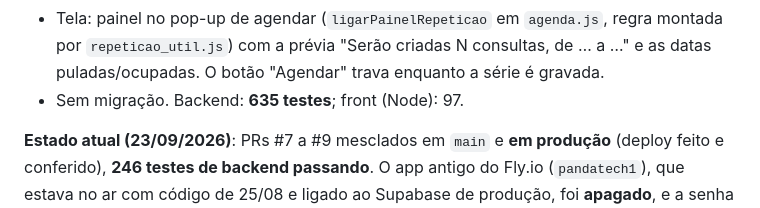
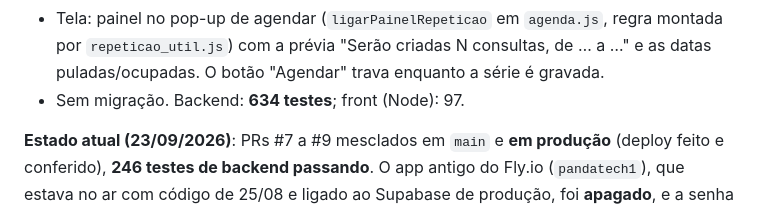
Before and after one commit to andremoreirapanda/panda-tech, a Markdown page: CLAUDE.md, the part around the change. Rendered like a GitHub page.

Commit message:
CLAUDE.md: contagem de testes
Co-Authored-By: Claude Opus 5.5 <noreply@anthropic.com>

```diff
--- a/CLAUDE.md
+++ b/CLAUDE.md
@@ -748,7 +748,7 @@ Mesmas opções do "Repetir Agendamento" da Clínica Ágil (spec e plano do item
   regra montada por `repeticao_util.js`) com a prévia "Serão criadas N
   consultas, de … a …" e as datas puladas/ocupadas. O botão "Agendar" trava
   enquanto a série é gravada.
-- Sem migração. Backend: **635 testes**; front (Node): 97.
+- Sem migração. Backend: **634 testes**; front (Node): 97.
 
 **Estado atual (23/09/2026)**: PRs #7 a #9 mesclados em `main` e **em
 produção** (deploy feito e conferido), **246 testes de backend passando**.
```
